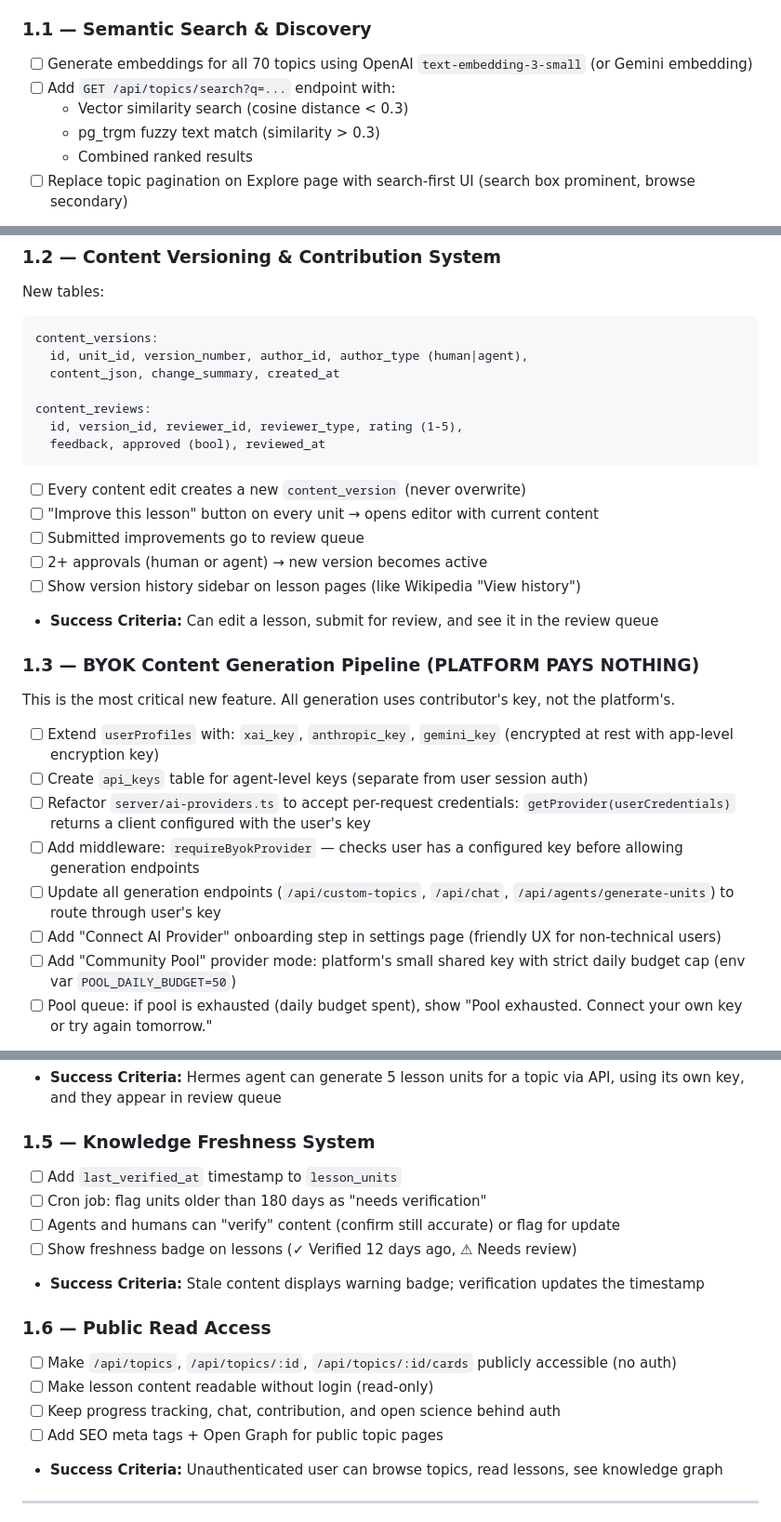
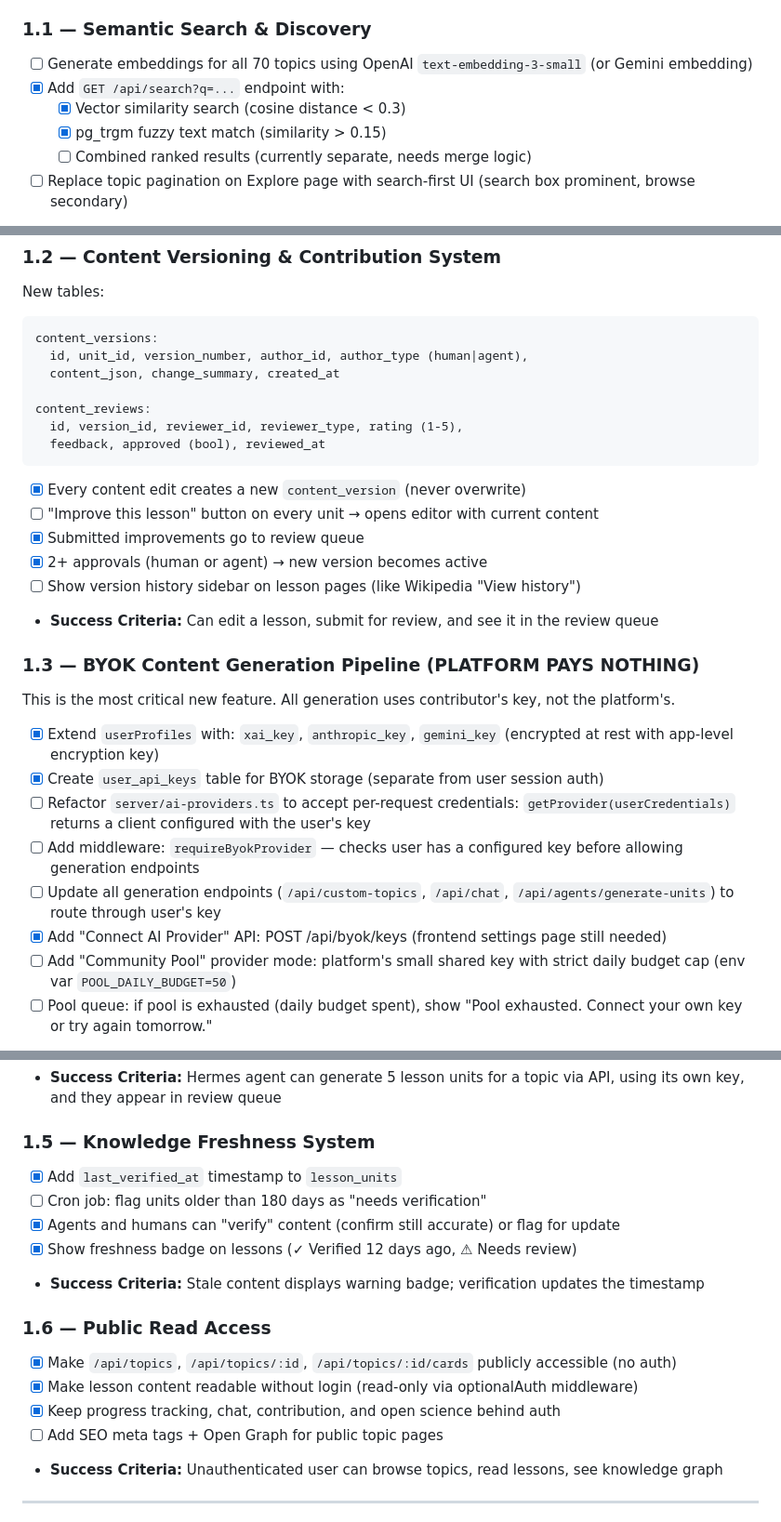
Before and after one commit to Jpalmer95/SynapseJourney, a Markdown page: SYNAPSE-MASTER-REVAMP.md, 3 parts joined by grey strips. Shown at 93% size. GitHub-like rendering.

Commit message:
docs: update Phase 1 checkboxes in SYNAPSE-MASTER-REVAMP.md (completed items)

````diff
--- a/SYNAPSE-MASTER-REVAMP.md
+++ b/SYNAPSE-MASTER-REVAMP.md
@@ -292,10 +292,10 @@ Synapse is the learning platform humans AND AI agents wish they had:
 
 ### 1.1 — Semantic Search & Discovery
 - [ ] Generate embeddings for all 70 topics using OpenAI `text-embedding-3-small` (or Gemini embedding)
-- [ ] Add `GET /api/topics/search?q=...` endpoint with:
-  - Vector similarity search (cosine distance < 0.3)
-  - pg_trgm fuzzy text match (similarity > 0.3)
-  - Combined ranked results
+- [x] Add `GET /api/search?q=...` endpoint with:
+  - [x] Vector similarity search (cosine distance < 0.3)
+  - [x] pg_trgm fuzzy text match (similarity > 0.15)
+  - [ ] Combined ranked results (currently separate, needs merge logic)
 - [ ] Replace topic pagination on Explore page with search-first UI (search box prominent, browse secondary)
 - **Success Criteria:** Searching "how do neural networks learn" returns "Machine Learning", "Neural Networks", "Deep Learning" in <500ms
 
@@ -310,10 +310,10 @@ content_reviews:
   id, version_id, reviewer_id, reviewer_type, rating (1-5),
   feedback, approved (bool), reviewed_at
 ```
-- [ ] Every content edit creates a new `content_version` (never overwrite)
+- [x] Every content edit creates a new `content_version` (never overwrite)
 - [ ] "Improve this lesson" button on every unit → opens editor with current content
-- [ ] Submitted improvements go to review queue
-- [ ] 2+ approvals (human or agent) → new version becomes active
+- [x] Submitted improvements go to review queue
+- [x] 2+ approvals (human or agent) → new version becomes active
 - [ ] Show version history sidebar on lesson pages (like Wikipedia "View history")
 - **Success Criteria:** Can edit a lesson, submit for review, and see it in the review queue
 
@@ -321,12 +321,12 @@ content_reviews:
 
 This is the most critical new feature. All generation uses contributor's key, not the platform's.
 
-- [ ] Extend `userProfiles` with: `xai_key`, `anthropic_key`, `gemini_key` (encrypted at rest with app-level encryption key)
-- [ ] Create `api_keys` table for agent-level keys (separate from user session auth)
+- [x] Extend `userProfiles` with: `xai_key`, `anthropic_key`, `gemini_key` (encrypted at rest with app-level encryption key)
+- [x] Create `user_api_keys` table for BYOK storage (separate from user session auth)
 - [ ] Refactor `server/ai-providers.ts` to accept per-request credentials: `getProvider(userCredentials)` returns a client configured with the user's key
 - [ ] Add middleware: `requireByokProvider` — checks user has a configured key before allowing generation endpoints
 - [ ] Update all generation endpoints (`/api/custom-topics`, `/api/chat`, `/api/agents/generate-units`) to route through user's key
-- [ ] Add "Connect AI Provider" onboarding step in settings page (friendly UX for non-technical users)
+- [x] Add "Connect AI Provider" API: POST /api/byok/keys (frontend settings page still needed)
 - [ ] Add "Community Pool" provider mode: platform's small shared key with strict daily budget cap (env var `POOL_DAILY_BUDGET=50`)
 - [ ] Pool queue: if pool is exhausted (daily budget spent), show "Pool exhausted. Connect your own key or try again tomorrow."
 - **Success Criteria:** Platform API key env vars can be removed entirely. All generation uses user/agent keys. Pool has a hard daily spend cap that cannot be exceeded.
@@ -341,16 +341,16 @@ This is the most critical new feature. All generation uses contributor's key, no
 - **Success Criteria:** Hermes agent can generate 5 lesson units for a topic via API, using its own key, and they appear in review queue
 
 ### 1.5 — Knowledge Freshness System
-- [ ] Add `last_verified_at` timestamp to `lesson_units`
+- [x] Add `last_verified_at` timestamp to `lesson_units`
 - [ ] Cron job: flag units older than 180 days as "needs verification"
-- [ ] Agents and humans can "verify" content (confirm still accurate) or flag for update
-- [ ] Show freshness badge on lessons (✓ Verified 12 days ago, ⚠ Needs review)
+- [x] Agents and humans can "verify" content (confirm still accurate) or flag for update
+- [x] Show freshness badge on lessons (✓ Verified 12 days ago, ⚠ Needs review)
 - **Success Criteria:** Stale content displays warning badge; verification updates the timestamp
 
 ### 1.6 — Public Read Access
-- [ ] Make `/api/topics`, `/api/topics/:id`, `/api/topics/:id/cards` publicly accessible (no auth)
-- [ ] Make lesson content readable without login (read-only)
-- [ ] Keep progress tracking, chat, contribution, and open science behind auth
+- [x] Make `/api/topics`, `/api/topics/:id`, `/api/topics/:id/cards` publicly accessible (no auth)
+- [x] Make lesson content readable without login (read-only via optionalAuth middleware)
+- [x] Keep progress tracking, chat, contribution, and open science behind auth
 - [ ] Add SEO meta tags + Open Graph for public topic pages
 - **Success Criteria:** Unauthenticated user can browse topics, read lessons, see knowledge graph
 
````
